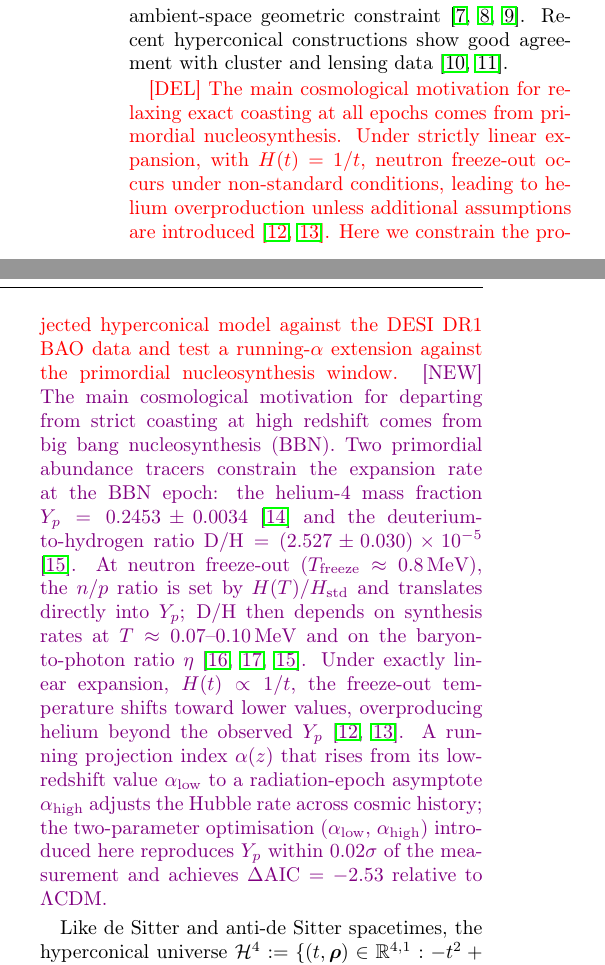
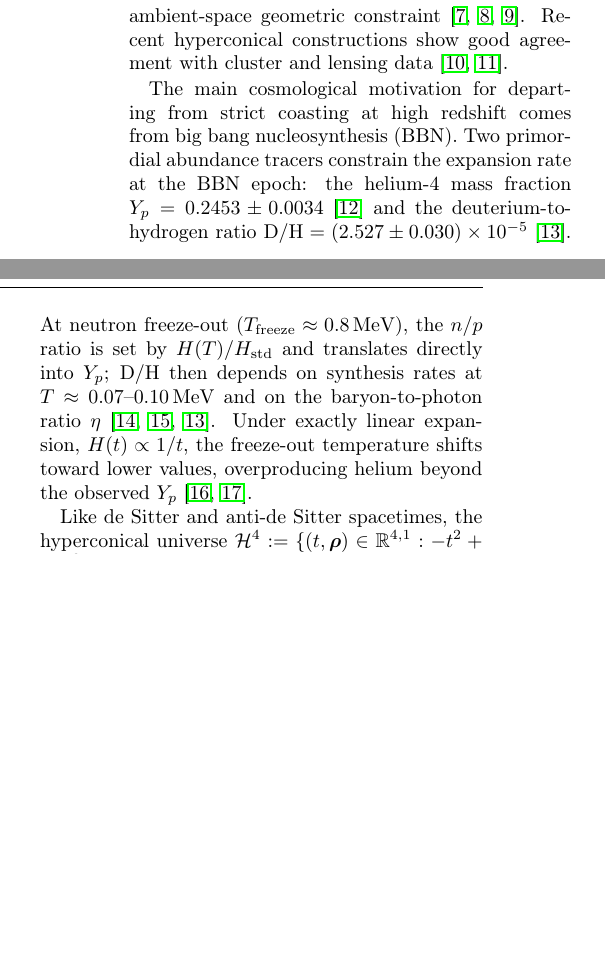
Before and after one commit to robertmonjo/bao_sn_bbn, a LaTeX paper (main.tex): two parts of the columns of page 1 of 6, joined at a grey line, cut so that both start at the same text, the shorter picture padded with empty space. Compiled offline with pdfLaTeX.

Commit message:
Update on Overleaf.

```diff
--- a/main.tex
+++ b/main.tex
@@ -44,4 +44,4 @@ The persistent tension between early- and late-time measurements of the Hubble c
 
 Coasting cosmologies, for which the late-time scale factor ($a$) behaves as $a(t)\propto t$, were first studied by John et al. \cite{john2000coasting, John2019}, and more recently they have reappeared in hyperconical modified-gravity constructions where the linear law is tied to an ambient-space geometric constraint \cite{monjo2017hyperconical, Monjo_2024, Monjo_2025}. Recent hyperconical constructions show good agreement with cluster and lensing data \cite{monjo2025clusters, monjo2025lensing}.
 
-\textcolor{red}{[DEL] The main cosmological motivation for relaxing exact coasting at all epochs comes from primordial nucleosynthesis. Under strictly linear expansion, with $H(t)=1/t$, neutron freeze-out occurs under non-standard conditions, leading to helium overproduction unless additional assumptions are introduced \cite{sethi1999coasting,dev2002coasting}. Here we constrain the projected hyperconical model against the DESI DR1 BAO data and test a running-$\alpha$ extension against the primordial nucleosynthesis window.} \textcolor{violet}{[NEW] The main cosmological motivation for departing from strict coasting at high redshift comes from big bang nucleosynthesis (BBN). Two primordial abundance tracers constrain the expansion rate at the BBN epoch: the helium-4 mass fraction $Y_p=0.2453\pm0.0034$ \cite{Aver2021} and the deuterium-to-hydrogen ratio $\mathrm{D/H}=(2.527\pm0.030)\times10^{-5}$ \cite{schoneberg2024bbn}. At neutron freeze-out ($T_{\rm freeze}\approx0.8\,\mathrm{MeV}$), the $n/p$ ratio is set by $H(T)/H_{\rm std}$ and translates directly into $Y_p$; $\mathrm{D/H}$ then depends on synthesis rates at $T\approx0.07$--$0.10\,\mathrm{MeV}$ and on the baryon-to-photon ratio $\eta$ \cite{kolbturner1990,fields2020bbn,schoneberg2024bbn}. Under exactly linear expansion, $H(t)\propto1/t$, the freeze-out temperature shifts toward lower values, overproducing helium beyond the observed $Y_p$ \cite{sethi1999coasting,dev2002coasting}. A running projection index $\alpha(z)$ that rises from its low-redshift value $\alpha_{\rm low}$ to a radiation-epoch asymptote $\alpha_{\rm high}$ adjusts the Hubble rate across cosmic history; the two-parameter optimisation ($\alpha_{\rm low}$, $\alpha_{\rm high}$) introduced here reproduces $Y_p$ within $0.02\sigma$ of the measurement and achieves $\Delta\mathrm{AIC}=-2.53$ relative to $\Lambda$CDM.}
+ The main cosmological motivation for departing from strict coasting at high redshift comes from big bang nucleosynthesis (BBN). Two primordial abundance tracers constrain the expansion rate at the BBN epoch: the helium-4 mass fraction $Y_p=0.2453\pm0.0034$ \cite{Aver2021} and the deuterium-to-hydrogen ratio $\mathrm{D/H}=(2.527\pm0.030)\times10^{-5}$ \cite{schoneberg2024bbn}. At neutron freeze-out ($T_{\rm freeze}\approx0.8\,\mathrm{MeV}$), the $n/p$ ratio is set by $H(T)/H_{\rm std}$ and translates directly into $Y_p$; $\mathrm{D/H}$ then depends on synthesis rates at $T\approx0.07$--$0.10\,\mathrm{MeV}$ and on the baryon-to-photon ratio $\eta$ \cite{kolbturner1990,fields2020bbn,schoneberg2024bbn}. Under exactly linear expansion, $H(t)\propto1/t$, the freeze-out temperature shifts toward lower values, overproducing helium beyond the observed $Y_p$ \cite{sethi1999coasting,dev2002coasting}.
```
Also changed, not shown: main.tex (6 more changed lines).
